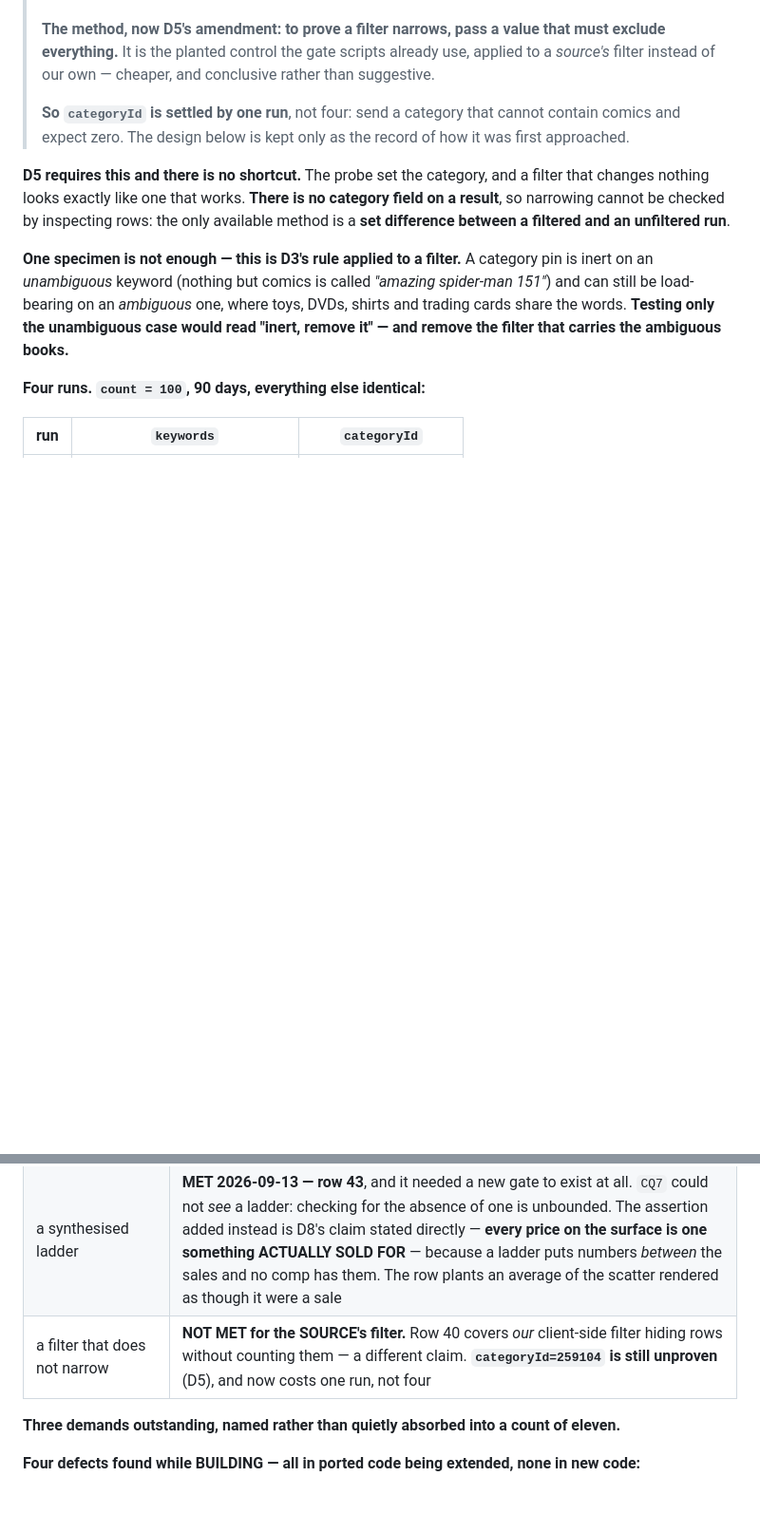
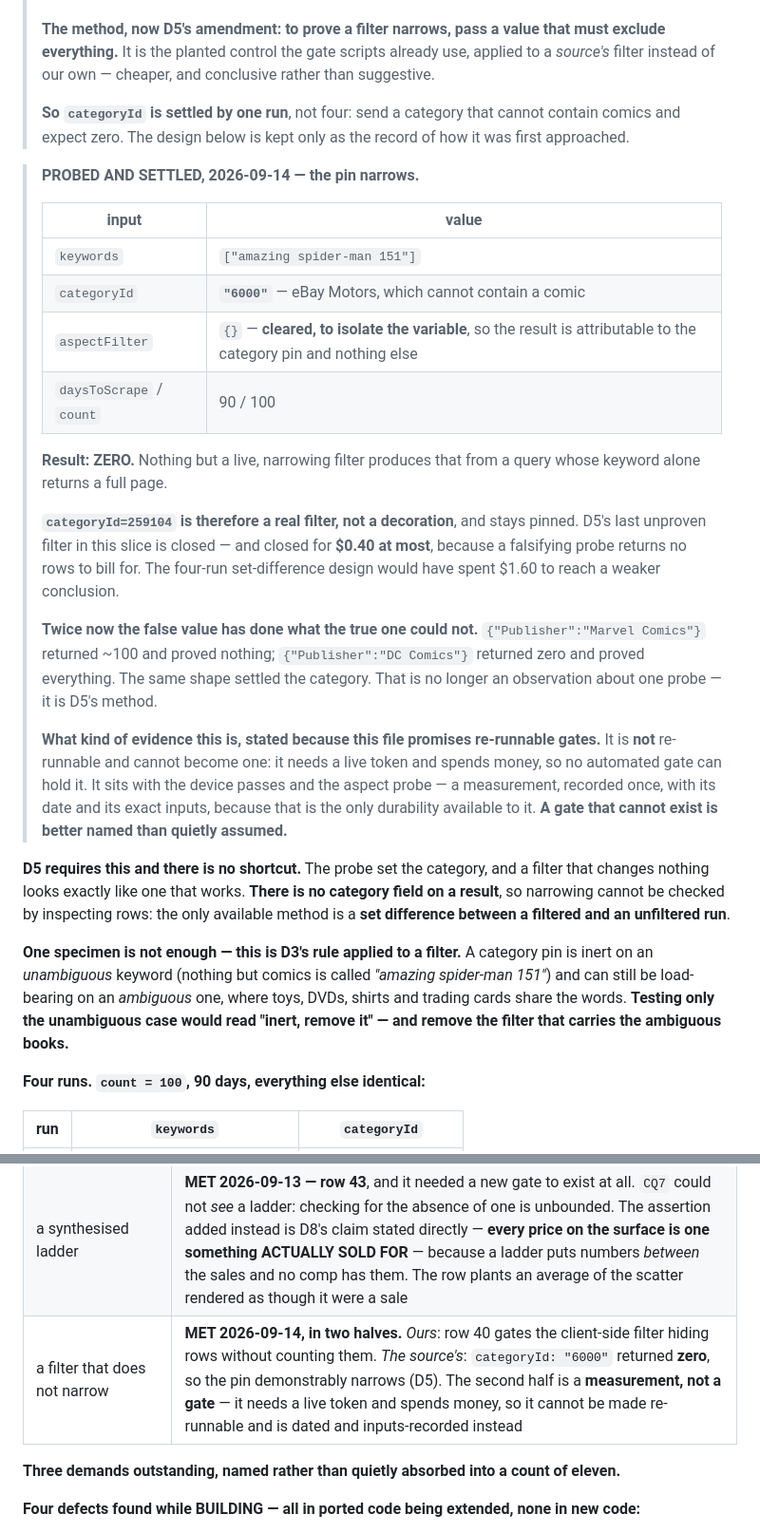
Before and after one commit to Githor404/collectibles, a Markdown page: GATES.md, 2 parts joined by grey strips. Shown at 95% size. Drawn GitHub-style; blank space fills up the shorter version.

Commit message:
categoryId proven to narrow: D5's last unproven filter in R2b closes
PROBE (subscriber, 2026-09-14): keywords ["amazing spider-man 151"],
categoryId "6000" (eBay Motors, which cannot contain a comic), aspectFilter
CLEARED to {} so the result is attributable to the category pin alone, 90
days, count 100. Result: ZERO. Nothing but a live, narrowing filter
produces that from a query whose keyword alone returns a full page.

So categoryId=259104 is a real filter rather than a decoration, and stays
pinned. Closed for at most $0.40, because a falsifying probe returns no
rows to bill for -- the four-run set-difference design I had written would
have spent $1.60 to reach a weaker conclusion.

TWICE NOW THE FALSE VALUE HAS DONE WHAT THE TRUE ONE COULD NOT.
{"Publisher":"Marvel Comics"} returned ~100 and proved nothing;
{"Publisher":"DC Comics"} returned zero and proved everything. The same
shape settled the category. That is no longer an observation about one
probe -- it is D5's method.

RECORDED AS A MEASUREMENT, NOT A GATE, and the distinction is stated where
someone will look for it: this file promises re-runnable gate evidence, and
this is not re-runnable and cannot become so -- it needs a live token and
spends money. It sits with the device passes and the aspect probe: dated,
inputs recorded, because that is the only durability available to it. A
gate that cannot exist is better named than quietly assumed.

Co-Authored-By: Claude Opus 5 (1M context) <noreply@anthropic.com>
Claude-Session: https://claude.ai/code/session_01S4fCEoHPd5ik2BTDctZQBD

```diff
--- a/GATES.md
+++ b/GATES.md
@@ -728,6 +728,23 @@ Fork A (and with it, whether R2a or R2b goes first); the ranking rules for candi
 >
 > **So `categoryId` is settled by one run**, not four: send a category that cannot contain comics and expect zero. The design below is kept only as the record of how it was first approached.
 
+> **PROBED AND SETTLED, 2026-09-14 — the pin narrows.**
+>
+> | input | value |
+> |---|---|
+> | `keywords` | `["amazing spider-man 151"]` |
+> | `categoryId` | **`"6000"`** — eBay Motors, which cannot contain a comic |
+> | `aspectFilter` | `{}` — **cleared, to isolate the variable**, so the result is attributable to the category pin and nothing else |
+> | `daysToScrape` / `count` | 90 / 100 |
+>
+> **Result: ZERO.** Nothing but a live, narrowing filter produces that from a query whose keyword alone returns a full page.
+>
+> **`categoryId=259104` is therefore a real filter, not a decoration**, and stays pinned. D5's last unproven filter in this slice is closed — and closed for **$0.40 at most**, because a falsifying probe returns no rows to bill for. The four-run set-difference design would have spent $1.60 to reach a weaker conclusion.
+>
+> **Twice now the false value has done what the true one could not.** `{"Publisher":"Marvel Comics"}` returned ~100 and proved nothing; `{"Publisher":"DC Comics"}` returned zero and proved everything. The same shape settled the category. That is no longer an observation about one probe — it is D5's method.
+>
+> **What kind of evidence this is, stated because this file promises re-runnable gates.** It is **not** re-runnable and cannot become one: it needs a live token and spends money, so no automated gate can hold it. It sits with the device passes and the aspect probe — a measurement, recorded once, with its date and its exact inputs, because that is the only durability available to it. **A gate that cannot exist is better named than quietly assumed.**
+
 **D5 requires this and there is no shortcut.** The probe set the category, and a filter that changes nothing looks exactly like one that works. **There is no category field on a result**, so narrowing cannot be checked by inspecting rows: the only available method is a **set difference between a filtered and an unfiltered run**.
 
 **One specimen is not enough — this is D3's rule applied to a filter.** A category pin is inert on an *unambiguous* keyword (nothing but comics is called *"amazing spider-man 151"*) and can still be load-bearing on an *ambiguous* one, where toys, DVDs, shirts and trading cards share the words. **Testing only the unambiguous case would read "inert, remove it" — and remove the filter that carries the ambiguous books.**
@@ -829,7 +846,7 @@ Fork A (and with it, whether R2a or R2b goes first); the ranking rules for candi
 | **a range shown below N** | **SUPERSEDED by D8's amendment.** No range is computed at *any* N while the markets cannot be separated, so "below N" is no longer the boundary. **Row 33 gates the live form**: any range at all across a mixed scatter |
 | provenance stripped from a rendered number | **MET 2026-09-13 — row 42.** Strips the count and window from the header; fails `CQ7: the count is the KEPT count and rides on the surface`. It had been pre-registered and never written, so that assertion had never been seen to fail — Clause 1, live in the repo until closed |
 | a synthesised ladder | **MET 2026-09-13 — row 43**, and it needed a new gate to exist at all. `CQ7` could not *see* a ladder: checking for the absence of one is unbounded. The assertion added instead is D8's claim stated directly — **every price on the surface is one something ACTUALLY SOLD FOR** — because a ladder puts numbers *between* the sales and no comp has them. The row plants an average of the scatter rendered as though it were a sale |
-| a filter that does not narrow | **NOT MET for the SOURCE's filter.** Row 40 covers *our* client-side filter hiding rows without counting them — a different claim. **`categoryId=259104` is still unproven** (D5), and now costs one run, not four |
+| a filter that does not narrow | **MET 2026-09-14, in two halves.** *Ours*: row 40 gates the client-side filter hiding rows without counting them. *The source's*: `categoryId: "6000"` returned **zero**, so the pin demonstrably narrows (D5). The second half is a **measurement, not a gate** — it needs a live token and spends money, so it cannot be made re-runnable and is dated and inputs-recorded instead |
 
 **Three demands outstanding, named rather than quietly absorbed into a count of eleven.**
 
```
Also changed, not shown: other parts of GATES.md (+1 -1 lines).
